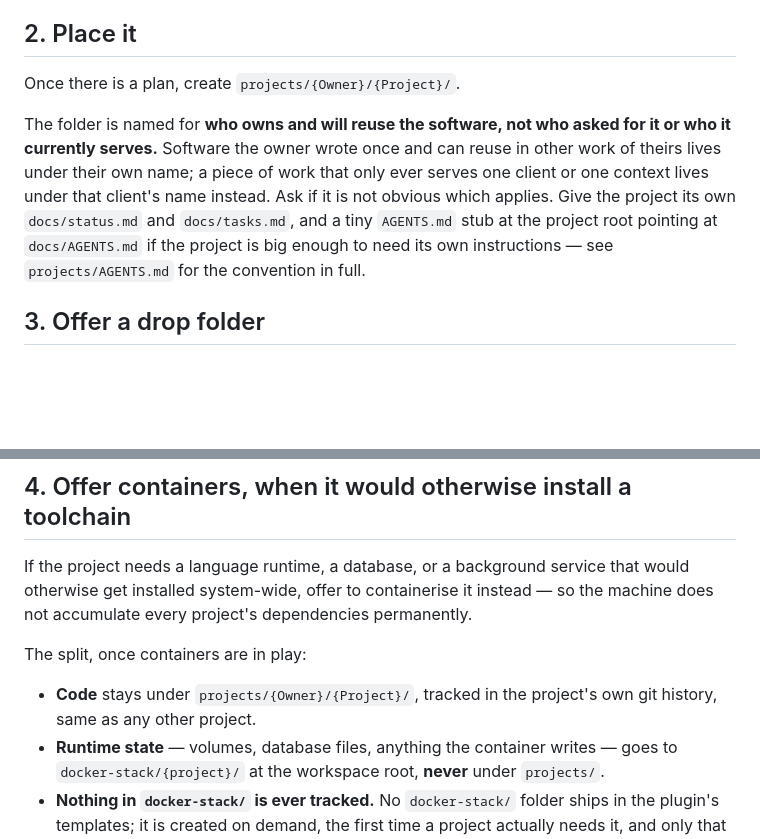
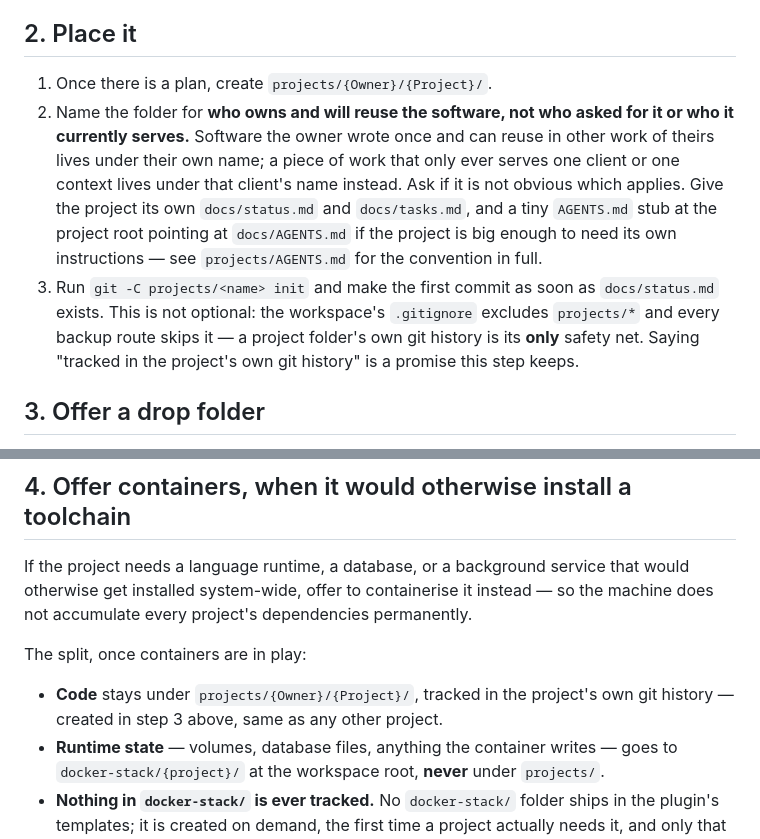
Before and after one commit to SerVian7/joserah, a Markdown page: skills/project/SKILL.md, 2 parts joined by grey strips. Rendered like a GitHub page; blank space fills up the shorter version.

Commit message:
docs: project skill — git init is the safety net, not an assumption

```diff
--- a/skills/project/SKILL.md
+++ b/skills/project/SKILL.md
@@ -21,17 +21,21 @@ explain why five minutes of brainstorming saves the rework.
 
 ## 2. Place it
 
-Once there is a plan, create `projects/{Owner}/{Project}/`.
-
-The folder is named for **who owns and will reuse the software, not who
-asked for it or who it currently serves.** Software the owner wrote once and
-can reuse in other work of theirs lives under their own name; a piece of work
-that only ever serves one client or one context lives under that client's
-name instead. Ask if it is not obvious which applies. Give the project its
-own `docs/status.md` and `docs/tasks.md`, and a tiny `AGENTS.md` stub at the
-project root pointing at `docs/AGENTS.md` if the project is big enough to
-need its own instructions — see `projects/AGENTS.md` for the convention in
-full.
+1. Once there is a plan, create `projects/{Owner}/{Project}/`.
+2. Name the folder for **who owns and will reuse the software, not who
+   asked for it or who it currently serves.** Software the owner wrote once
+   and can reuse in other work of theirs lives under their own name; a piece
+   of work that only ever serves one client or one context lives under that
+   client's name instead. Ask if it is not obvious which applies. Give the
+   project its own `docs/status.md` and `docs/tasks.md`, and a tiny
+   `AGENTS.md` stub at the project root pointing at `docs/AGENTS.md` if the
+   project is big enough to need its own instructions — see
+   `projects/AGENTS.md` for the convention in full.
+3. Run `git -C projects/<name> init` and make the first commit as soon as
+   `docs/status.md` exists. This is not optional: the workspace's
+   `.gitignore` excludes `projects/*` and every backup route skips it — a
+   project folder's own git history is its **only** safety net. Saying
+   "tracked in the project's own git history" is a promise this step keeps.
 
 ## 3. Offer a drop folder
 
@@ -52,7 +56,8 @@ permanently.
 The split, once containers are in play:
 
 - **Code** stays under `projects/{Owner}/{Project}/`, tracked in the
-  project's own git history, same as any other project.
+  project's own git history — created in step 3 above, same as any other
+  project.
 - **Runtime state** — volumes, database files, anything the container
   writes — goes to `docker-stack/{project}/` at the workspace root, **never**
   under `projects/`.
```
